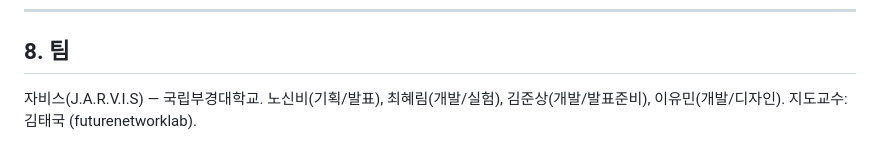
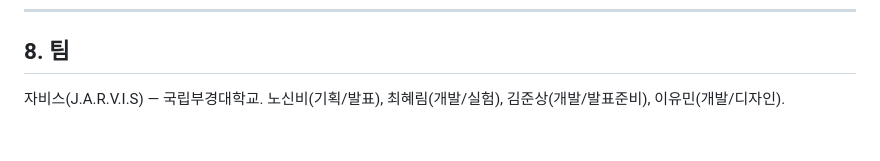
Before and after one commit to qkdlsem-maker/canids_export, a Markdown page: README.md, the part around the change. GitHub-like rendering.

```diff
--- a/README.md
+++ b/README.md
@@ -372,4 +372,3 @@ Windows 실행: `run_demo.bat`
 ## 8. 팀
 
 자비스(J.A.R.V.I.S) — 국립부경대학교. 노신비(기획/발표), 최혜림(개발/실험), 김준상(개발/발표준비), 이유민(개발/디자인).
-지도교수: 김태국 (futurenetworklab).
```
